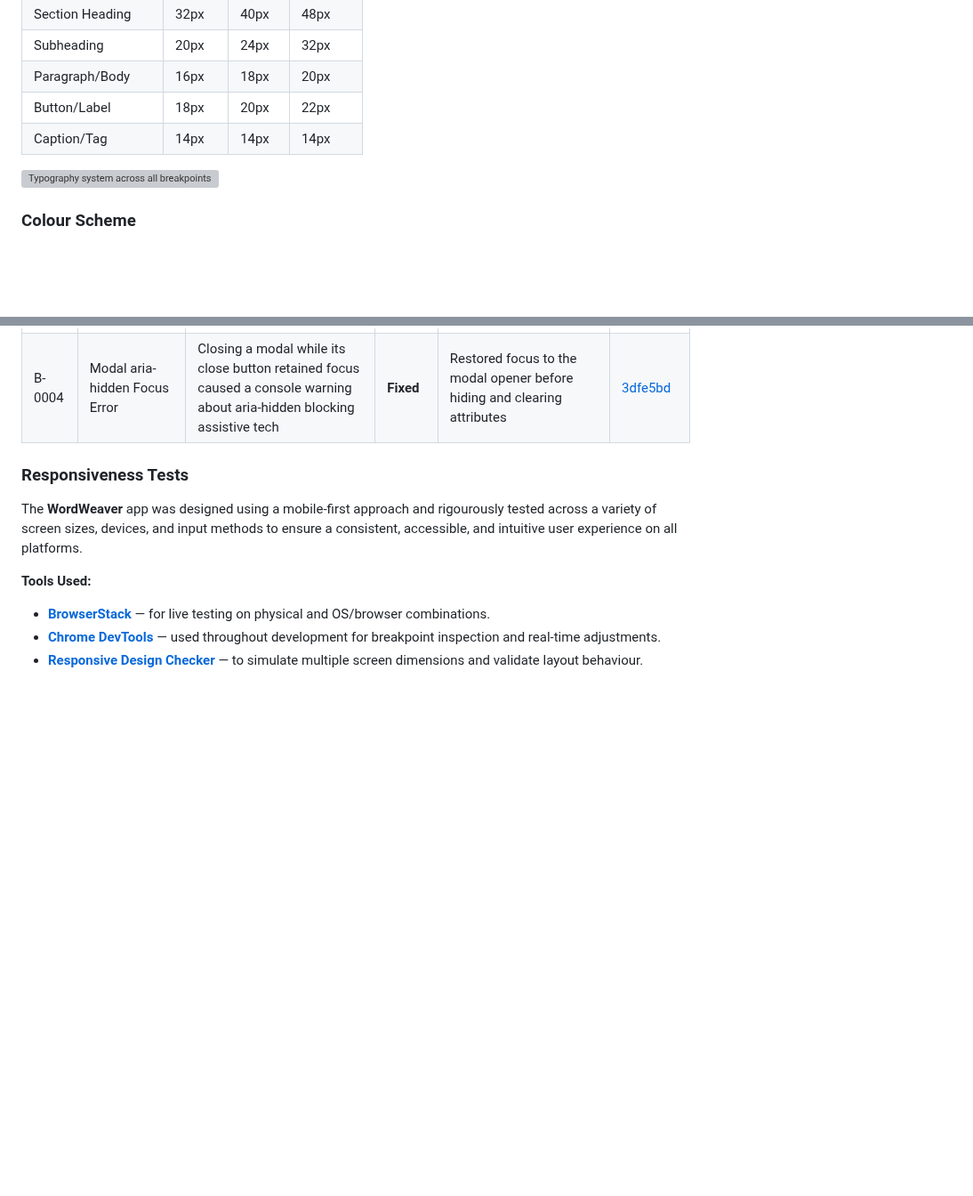
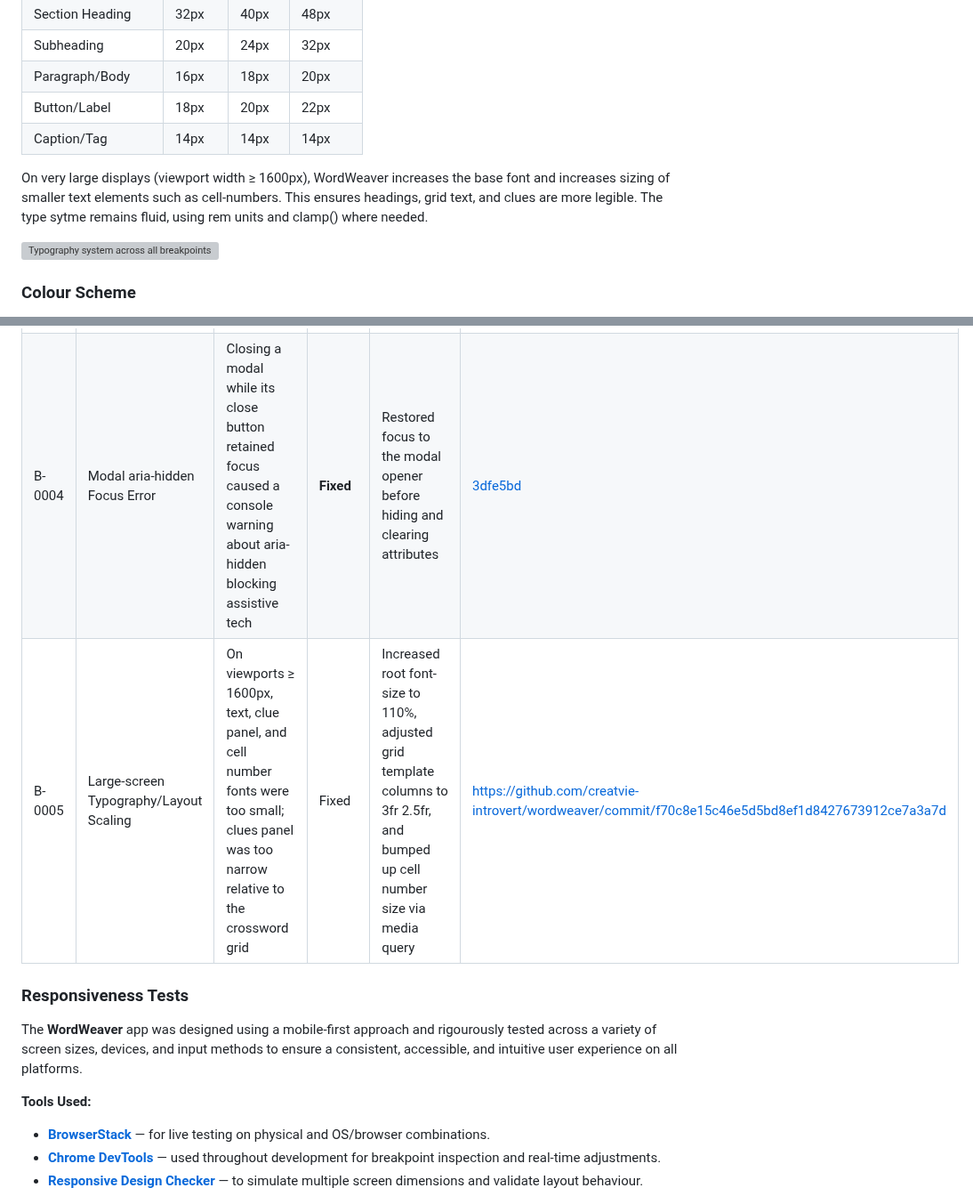
Before and after one commit to creatvie-introvert/wordweaver, a Markdown page: README.md, 2 parts joined by grey strips. Shown at 89% size. Rendered like a GitHub page; blank space fills up the shorter version; grey boxes are pictures that could not be loaded.

Commit message:
docs: update README to reflect layout changes at 1600px screens

```diff
--- a/README.md
+++ b/README.md
@@ -133,6 +133,8 @@ The type system follows a responsive scale that adjusts font sizes across mobile
 |Paragraph/Body|16px|18px|20px|
 |Button/Label|18px|20px|22px|
 |Caption/Tag|14px|14px|14px|
+
+On very large displays (viewport width ≥ 1600px), WordWeaver increases the base font and increases sizing of smaller text elements such as cell-numbers. This ensures headings, grid text, and clues are more legible. The type sytme remains fluid, using rem units and clamp() where needed.
 
 ![Typography system across all breakpoints](docs/design-choices/typography-design-system.png)
 
@@ -757,6 +759,7 @@ This project was built using core frontend technologies along with a range of de
 |B-002|Category Container Overflow|On desktop view, the 3x3 category grid flowed off screen and wasn't centred|**Fixed**|Added `max-width`, `margin: 0 auto;`, and corrected grid layout properties in CSS|[0075021](https://github.com/creatvie-introvert/wordweaver/commit/0075021f61c1c9747d01c83ced41cca7ca059ba0)|
 |B-003|Focus Ring Missing on Logo|Focus-visible styles didn't apply to the header logo link|**Fixed**|Updated selector from `.logo-container` to `.logo-container a:focus-visible` for correct targeting|[3326f3c](https://github.com/creatvie-introvert/wordweaver/commit/3326f3cecaa679c459ec745fd5faab49b61fb551)|
 |B-0004|Modal aria-hidden Focus Error|Closing a modal while its close button retained focus caused a console warning about aria-hidden blocking assistive tech|**Fixed**|Restored focus to the modal opener before hiding and clearing attributes|[3dfe5bd](https://github.com/creatvie-introvert/wordweaver/commit/3dfe5bd0b36fe4ac875d084cd848eb2c3375a843)|
+|B-0005|Large-screen Typography/Layout Scaling|On viewports ≥ 1600px, text, clue panel, and cell number fonts were too small; clues panel was too narrow relative to the crossword grid|Fixed|Increased root font-size to 110%, adjusted grid template columns to 3fr 2.5fr, and bumped up cell number size via media query|https://github.com/creatvie-introvert/wordweaver/commit/f70c8e15c46e5d5bd8ef1d8427673912ce7a3a7d|
 
 ### Responsiveness Tests
 The **WordWeaver** app was designed using a mobile-first approach and rigourously tested across a variety of screen sizes, devices, and input methods to ensure a consistent, accessible, and intuitive user experience on all platforms.
```
